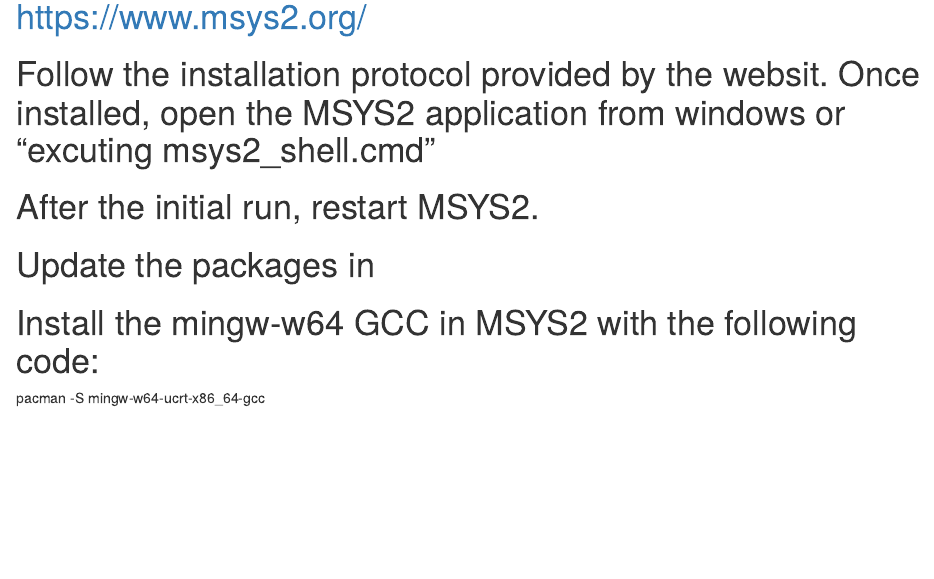
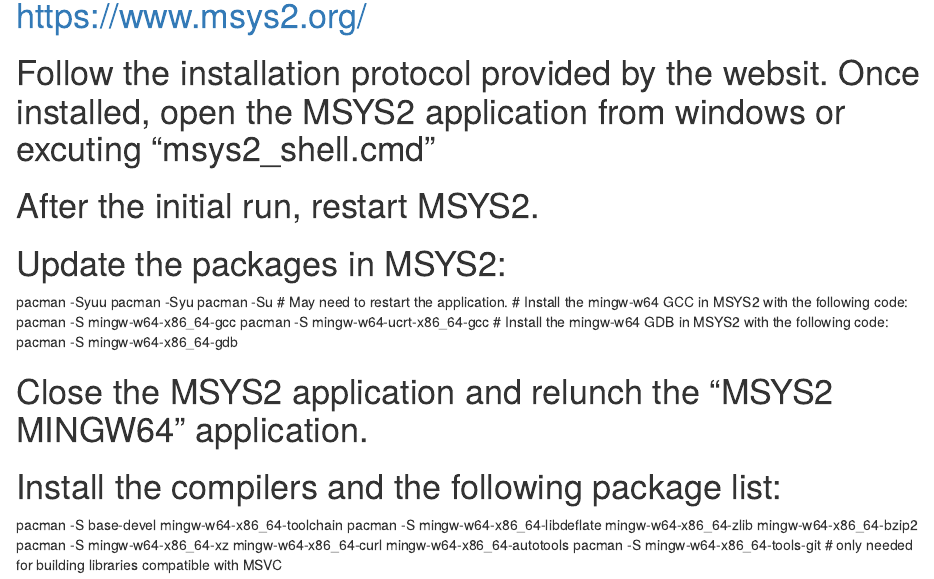
Before and after one commit to MadeleineZhu/ICabbRP, an R Markdown document (Win10plus_bcftools.Rmd): the page in a window 1100 px wide, from 100 px down. Rendered offline with R 4.5, knitr and Pandoc, with nearby package versions.

Commit message:
Update Win10plus_bcftools.Rmd

```diff
--- a/Win10plus_bcftools.Rmd
+++ b/Win10plus_bcftools.Rmd
@@ -1,8 +1,17 @@
 # Need to download the MSYS2 plaftform for Windows 10 or Windows 11 system. Link to the MSYS2 website: https://www.msys2.org/
-# Follow the installation protocol provided by the websit. Once installed, open the MSYS2 application from windows or "excuting msys2_shell.cmd"
+# Follow the installation protocol provided by the websit. Once installed, open the MSYS2 application from windows or excuting "msys2_shell.cmd"
 # After the initial run, restart MSYS2.
-# Update the packages in
 
+# Update the packages in MSYS2:
+  pacman -Syuu
+  pacman -Syu
+  pacman -Su
+# May need to restart the application.
+# Install the mingw-w64 GCC in MSYS2 with the following code:
+  pacman -S mingw-w64-x86_64-gcc
+  pacman -S mingw-w64-ucrt-x86_64-gcc
+# Install the mingw-w64 GDB in MSYS2 with the following code:
+  pacman -S mingw-w64-x86_64-gdb
 
-# Install the mingw-w64 GCC in MSYS2 with the following code:
-  pacman -S mingw-w64-ucrt-x86_64-gcc
+# Close the MSYS2 application and relunch the "MSYS2 MINGW64" application.
+# Install the compilers and the following package list:
@@ -8,0 +21 @@
+  pacman -S mingw-w64-x86_64-tools-git # only needed for building libraries compatible with MSVC
```
Also changed, not shown: Win10plus_bcftools.Rmd (3 more changed lines).
